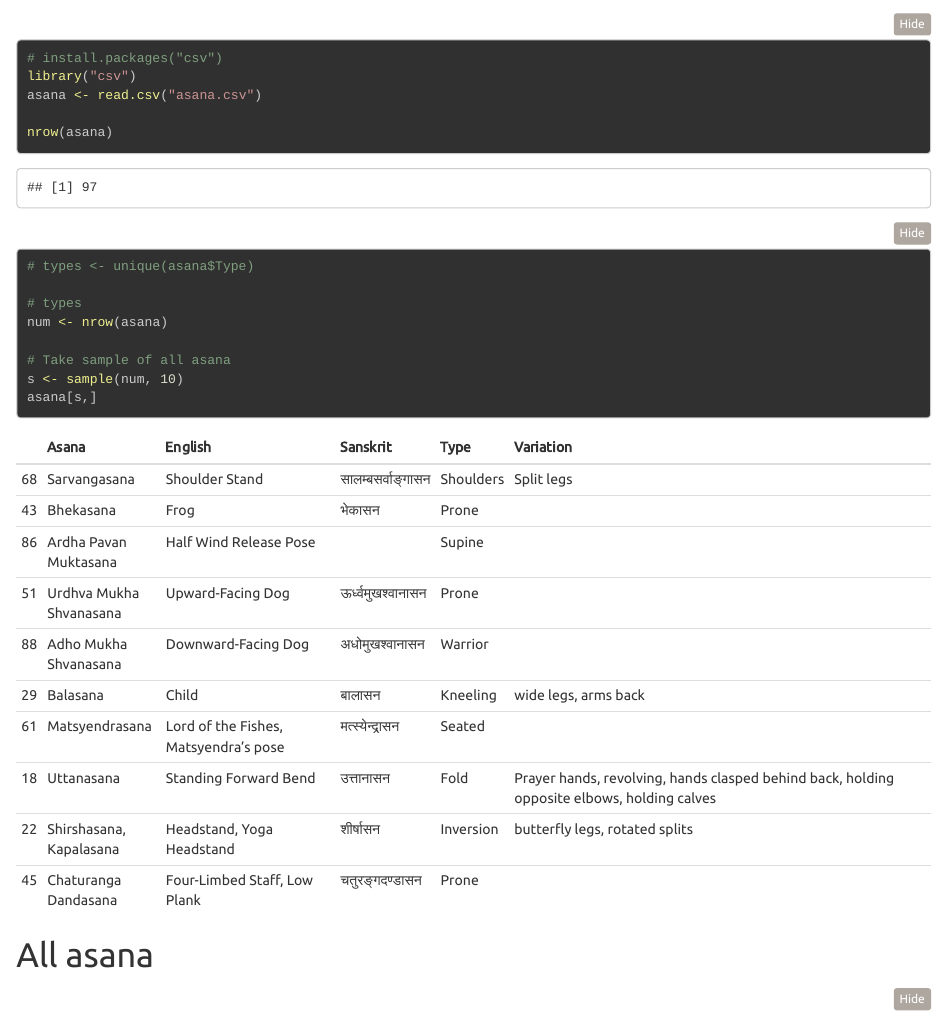
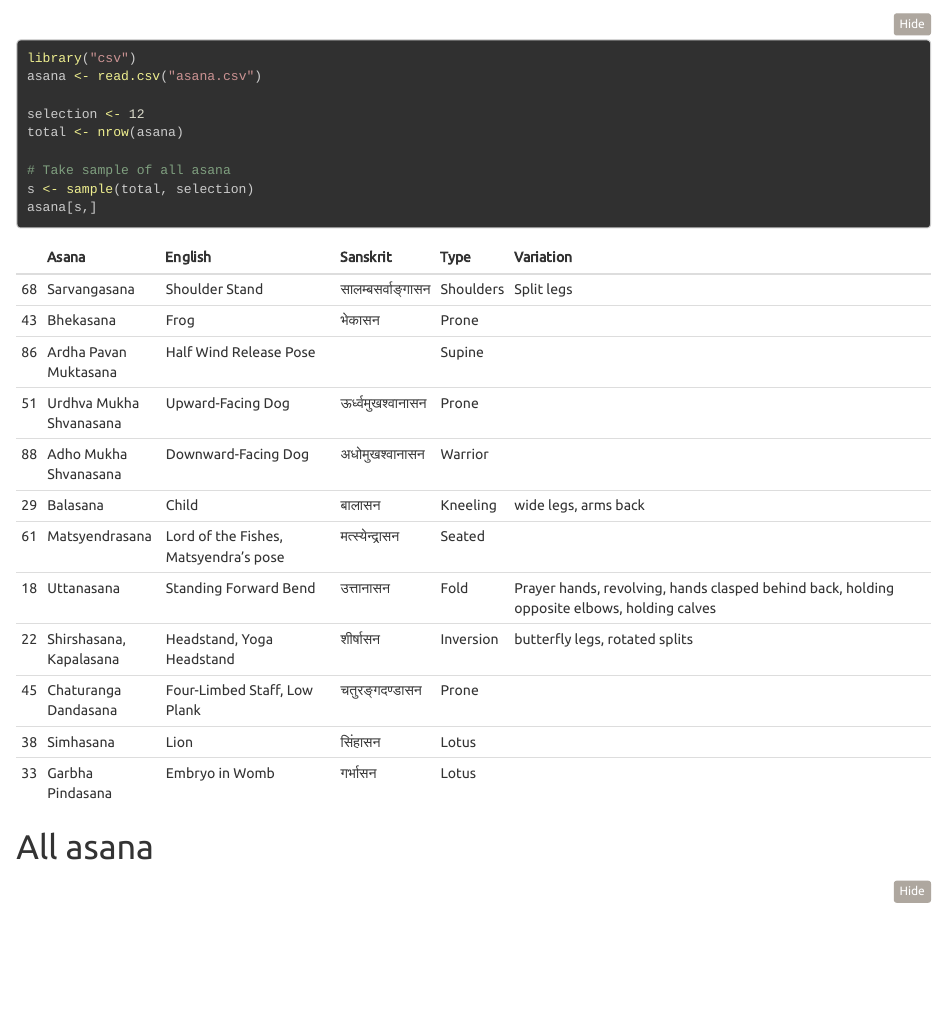
Before and after one commit to deanturpin/yogr, an R Markdown document (readme.Rmd): the page in a window 1100 px wide, from 60 px down. Rendered offline with R 4.5, knitr and Pandoc, with nearby package versions; folded parts are opened; code that draws random numbers runs with fixed seeds of ours.

````diff
--- a/.travis.yml
+++ b/.travis.yml
@@ -3,7 +3,7 @@
   - R -e "install.packages('rmarkdown')"
   - R -e "install.packages('csv')"
 
-script: make && mv .gitignore tmp/
+script: make && rm .gitignore
 
 deploy:
   provider: pages
--- a/readme.Rmd
+++ b/readme.Rmd
@@ -9,18 +9,14 @@
 
 # Today's selection
 ```{r}
-# install.packages("csv")
 library("csv")
 asana <- read.csv("asana.csv")
 
-nrow(asana)
-# types <- unique(asana$Type)
-
-# types
-num <- nrow(asana)
+selection <- 12
+total <- nrow(asana)
 
 # Take sample of all asana
-s <- sample(num, 10)
+s <- sample(total, selection)
 asana[s,]
 ```
 
````
